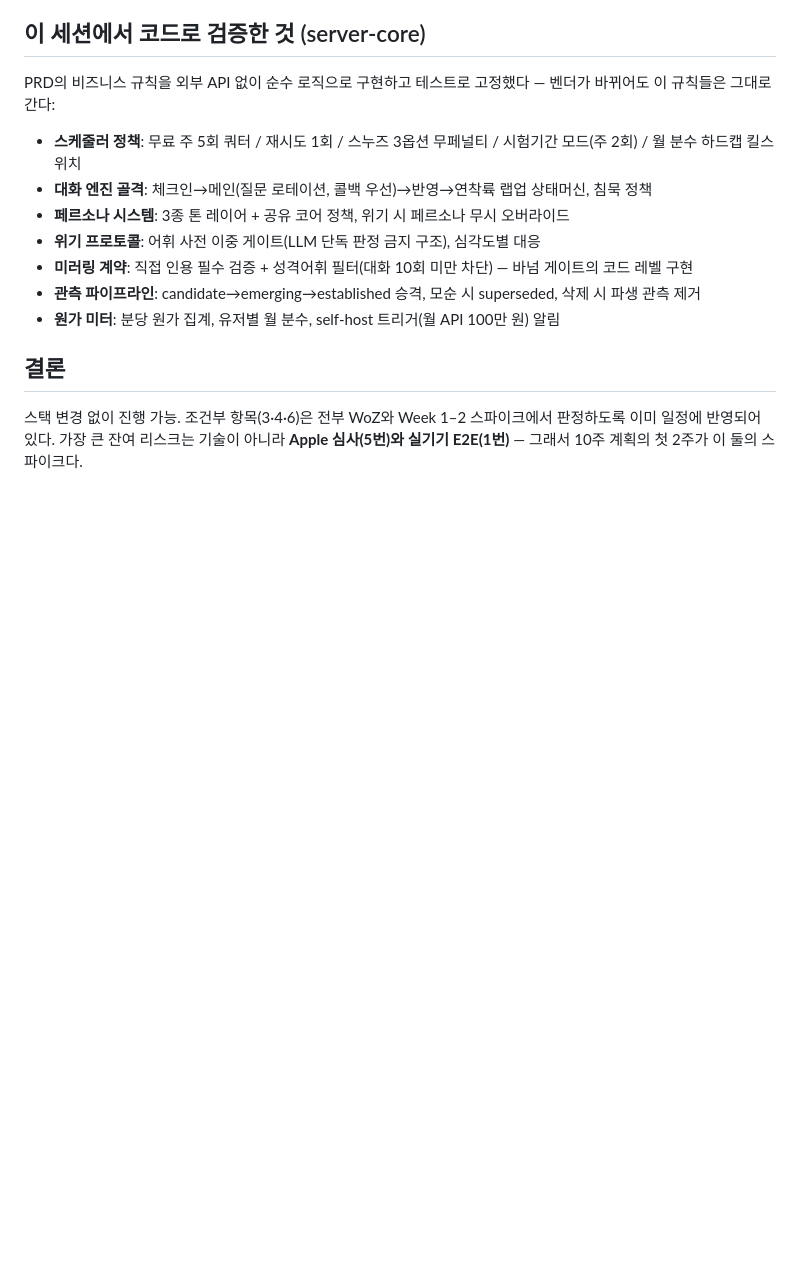
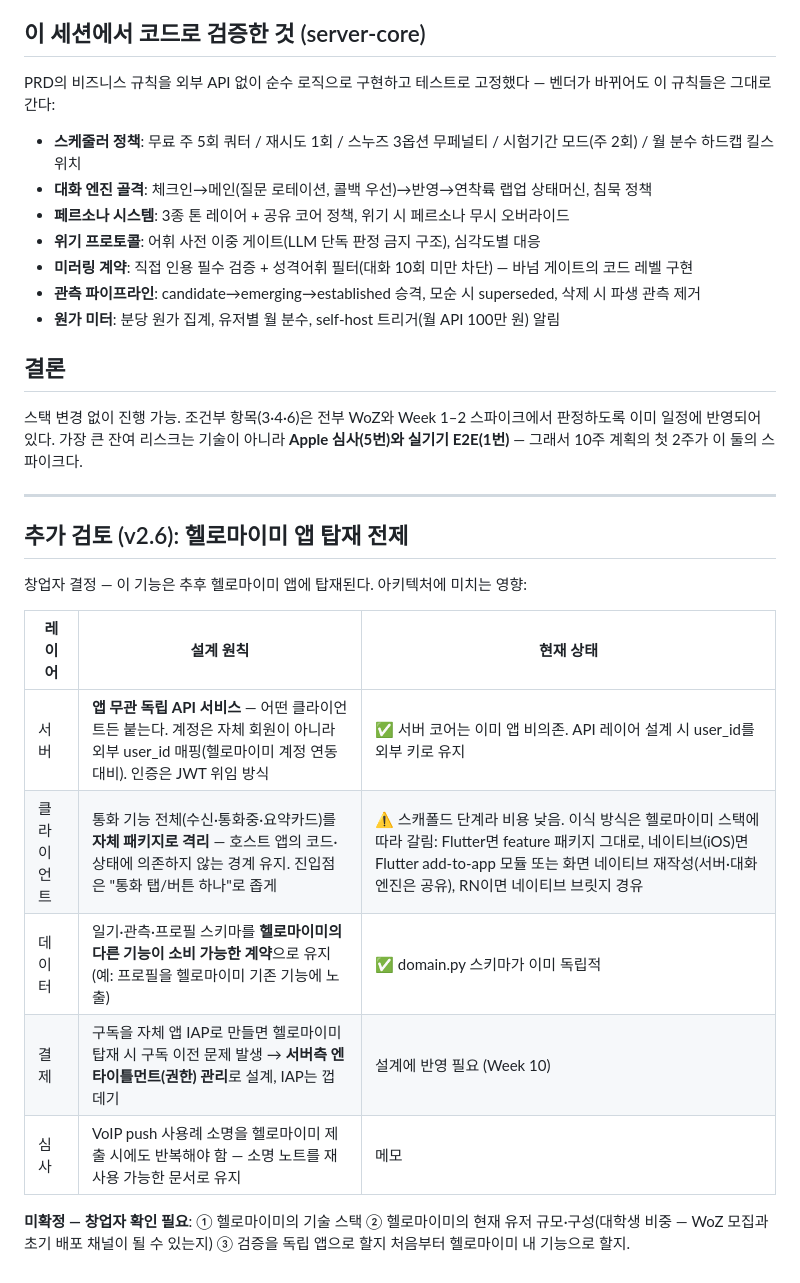
Before and after one commit to YoungminDo/busan-trip-map, a Markdown page: discovery-call/docs/기술검토.md, the part around the change. GitHub-like rendering; blank space fills up the shorter version.

Commit message:
Docs v2.6: 헬로마이미 탑재 전제 반영 — 모듈 경계·계정 매핑·엔타이틀먼트 설계 원칙
Co-Authored-By: Claude Fable 5 <noreply@anthropic.com>
Claude-Session: https://claude.ai/code/session_01J6drXw9D5WEvEoQCyNwY1D

```diff
--- a/discovery-call/docs/기술검토.md
+++ b/discovery-call/docs/기술검토.md
@@ -38,3 +38,19 @@ PRD의 비즈니스 규칙을 외부 API 없이 순수 로직으로 구현하고
 ## 결론
 
 스택 변경 없이 진행 가능. 조건부 항목(3·4·6)은 전부 WoZ와 Week 1–2 스파이크에서 판정하도록 이미 일정에 반영되어 있다. 가장 큰 잔여 리스크는 기술이 아니라 **Apple 심사(5번)와 실기기 E2E(1번)** — 그래서 10주 계획의 첫 2주가 이 둘의 스파이크다.
+
+---
+
+## 추가 검토 (v2.6): 헬로마이미 앱 탑재 전제
+
+창업자 결정 — 이 기능은 추후 헬로마이미 앱에 탑재된다. 아키텍처에 미치는 영향:
+
+| 레이어 | 설계 원칙 | 현재 상태 |
+|---|---|---|
+| 서버 | **앱 무관 독립 API 서비스** — 어떤 클라이언트든 붙는다. 계정은 자체 회원이 아니라 외부 user_id 매핑(헬로마이미 계정 연동 대비). 인증은 JWT 위임 방식 | ✅ 서버 코어는 이미 앱 비의존. API 레이어 설계 시 user_id를 외부 키로 유지 |
+| 클라이언트 | 통화 기능 전체(수신·통화중·요약카드)를 **자체 패키지로 격리** — 호스트 앱의 코드·상태에 의존하지 않는 경계 유지. 진입점은 "통화 탭/버튼 하나"로 좁게 | ⚠️ 스캐폴드 단계라 비용 낮음. 이식 방식은 헬로마이미 스택에 따라 갈림: Flutter면 feature 패키지 그대로, 네이티브(iOS)면 Flutter add-to-app 모듈 또는 화면 네이티브 재작성(서버·대화엔진은 공유), RN이면 네이티브 브릿지 경유 |
+| 데이터 | 일기·관측·프로필 스키마를 **헬로마이미의 다른 기능이 소비 가능한 계약**으로 유지 (예: 프로필을 헬로마이미 기존 기능에 노출) | ✅ domain.py 스키마가 이미 독립적 |
+| 결제 | 구독을 자체 앱 IAP로 만들면 헬로마이미 탑재 시 구독 이전 문제 발생 → **서버측 엔타이틀먼트(권한) 관리**로 설계, IAP는 껍데기 | 설계에 반영 필요 (Week 10) |
+| 심사 | VoIP push 사용례 소명을 헬로마이미 제출 시에도 반복해야 함 — 소명 노트를 재사용 가능한 문서로 유지 | 메모 |
+
+**미확정 — 창업자 확인 필요**: ① 헬로마이미의 기술 스택 ② 헬로마이미의 현재 유저 규모·구성(대학생 비중 — WoZ 모집과 초기 배포 채널이 될 수 있는지) ③ 검증을 독립 앱으로 할지 처음부터 헬로마이미 내 기능으로 할지.
```
Also changed, not shown: discovery-call/docs/전략기획안.md (+3 -1 lines).
